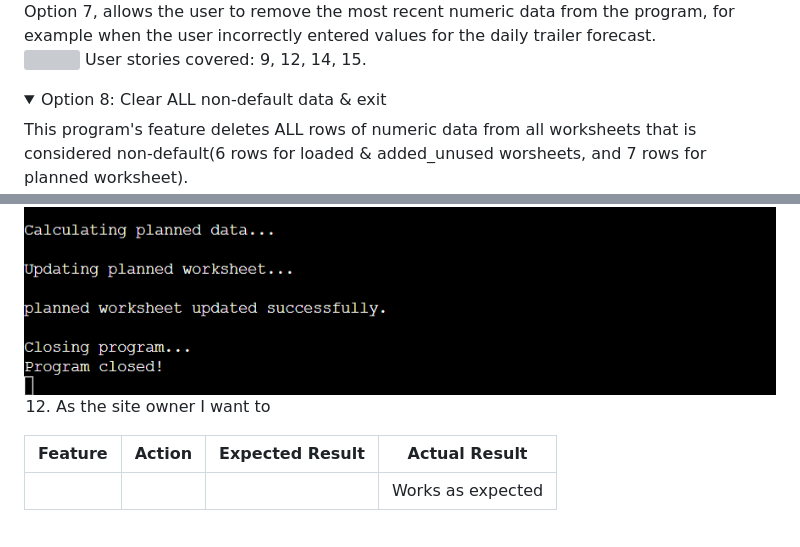
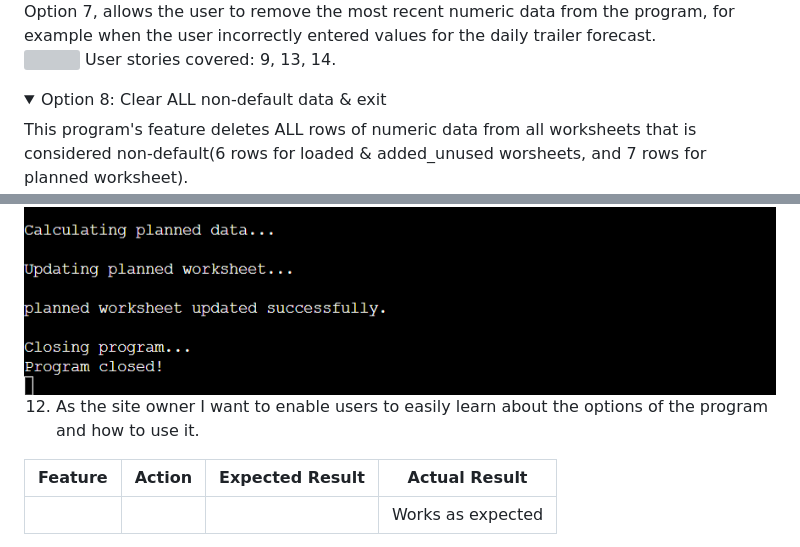
Before and after one commit to WojtekKamilowski/CI_PP3_TDP, a Markdown page: README.md, 2 parts joined by grey strips. GitHub-like rendering; folded sections open; grey boxes are pictures that could not be loaded.

```diff
--- a/README.md
+++ b/README.md
@@ -379,7 +379,7 @@ As the site owner I want to:
     <img src="docs/features/delete-last-already.png">
     Option 7, allows the user to remove the most recent numeric data from the program, for example when the user incorrectly entered values for the daily trailer forecast.<br>
     <img src="docs/features/delete-lane.png">
-    User stories covered: 9, 12, 14, 15.
+    User stories covered: 9, 13, 14.
 </details>
 
 <details>
@@ -515,7 +515,7 @@ As the site owner I want to:
 <img src="docs/testing/user-story-11.png">
 <img src="docs/testing/user-story-11-a.png">
 
-12. As the site owner I want to
+12. As the site owner I want to enable users to easily learn about the options of the program and how to use it.
 
 | Feature | Action  | Expected Result | Actual Result |
 | ------- | ------- | --------------- | ------------- |
```
Also changed, not shown: other parts of README.md (+8 -8 lines).
